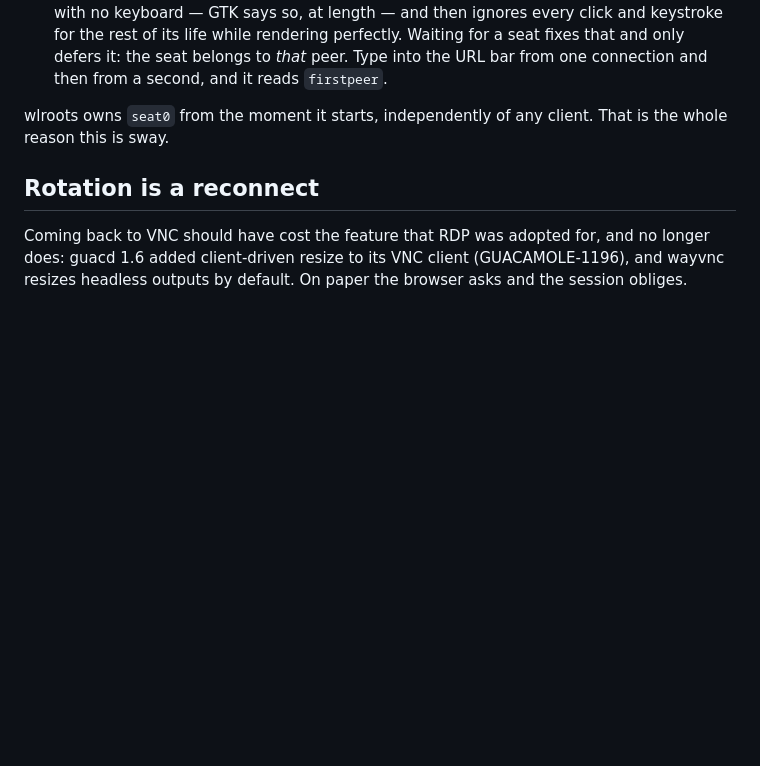
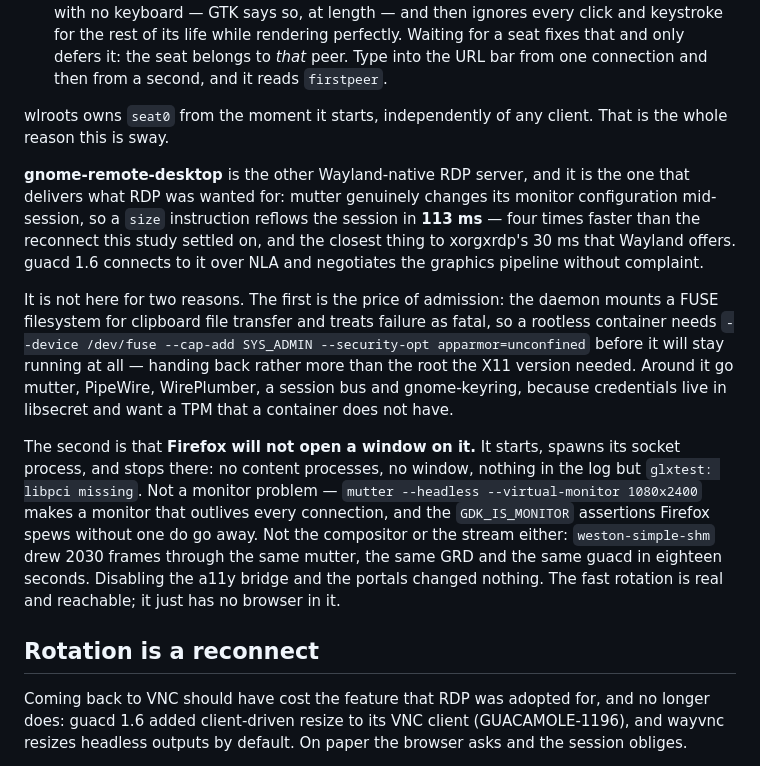
Before and after one commit to radium226/studies, a Markdown page: try-firefox-and-guacamole-in-podman/README.md, the part around the change. GitHub-like rendering; blank space fills up the shorter version.

Commit message:
Measure gnome-remote-desktop, which is fast and has no browser in it
The other Wayland-native RDP server, tried because it is the only path back to
the sub-100ms rotation the X11 version had. It delivers that: mutter changes
its monitor configuration mid-session, and a size instruction reflows in 113ms
against the 530ms this study settled for.

It costs --device /dev/fuse --cap-add SYS_ADMIN --security-opt
apparmor=unconfined, because the daemon mounts a FUSE filesystem for clipboard
file transfer and dies if it cannot -- more privilege than the root the X11
version wanted -- plus mutter, PipeWire, WirePlumber, a session bus and
gnome-keyring.

And Firefox never opens a window on it: socket process, then nothing. Not the
monitor (--virtual-monitor gives a permanent one and silences GDK), not the
compositor or the stream (weston-simple-shm drew 2030 frames through the same
path in 18 seconds), not a11y or portals.

Co-Authored-By: Claude Opus 5 <noreply@anthropic.com>
Claude-Session: https://claude.ai/code/session_01RqH4KAmud5zDKY6dra2sNU

```diff
--- a/try-firefox-and-guacamole-in-podman/README.md
+++ b/try-firefox-and-guacamole-in-podman/README.md
@@ -287,6 +287,30 @@ in**, which looks like the obvious answer and is not:
 wlroots owns `seat0` from the moment it starts, independently of any client. That is the
 whole reason this is sway.
 
+**gnome-remote-desktop** is the other Wayland-native RDP server, and it is the one that
+delivers what RDP was wanted for: mutter genuinely changes its monitor configuration
+mid-session, so a `size` instruction reflows the session in **113 ms** — four times faster
+than the reconnect this study settled on, and the closest thing to xorgxrdp's 30 ms that
+Wayland offers. guacd 1.6 connects to it over NLA and negotiates the graphics pipeline
+without complaint.
+
+It is not here for two reasons. The first is the price of admission: the daemon mounts a
+FUSE filesystem for clipboard file transfer and treats failure as fatal, so a rootless
+container needs `--device /dev/fuse --cap-add SYS_ADMIN --security-opt
+apparmor=unconfined` before it will stay running at all — handing back rather more than
+the root the X11 version needed. Around it go mutter, PipeWire, WirePlumber, a session
+bus and gnome-keyring, because credentials live in libsecret and want a TPM that a
+container does not have.
+
+The second is that **Firefox will not open a window on it.** It starts, spawns its socket
+process, and stops there: no content processes, no window, nothing in the log but
+`glxtest: libpci missing`. Not a monitor problem — `mutter --headless --virtual-monitor
+1080x2400` makes a monitor that outlives every connection, and the `GDK_IS_MONITOR`
+assertions Firefox spews without one do go away. Not the compositor or the stream either:
+`weston-simple-shm` drew 2030 frames through the same mutter, the same GRD and the same
+guacd in eighteen seconds. Disabling the a11y bridge and the portals changed nothing. The
+fast rotation is real and reachable; it just has no browser in it.
+
 ## Rotation is a reconnect
 
 Coming back to VNC should have cost the feature that RDP was adopted for, and no longer
```
